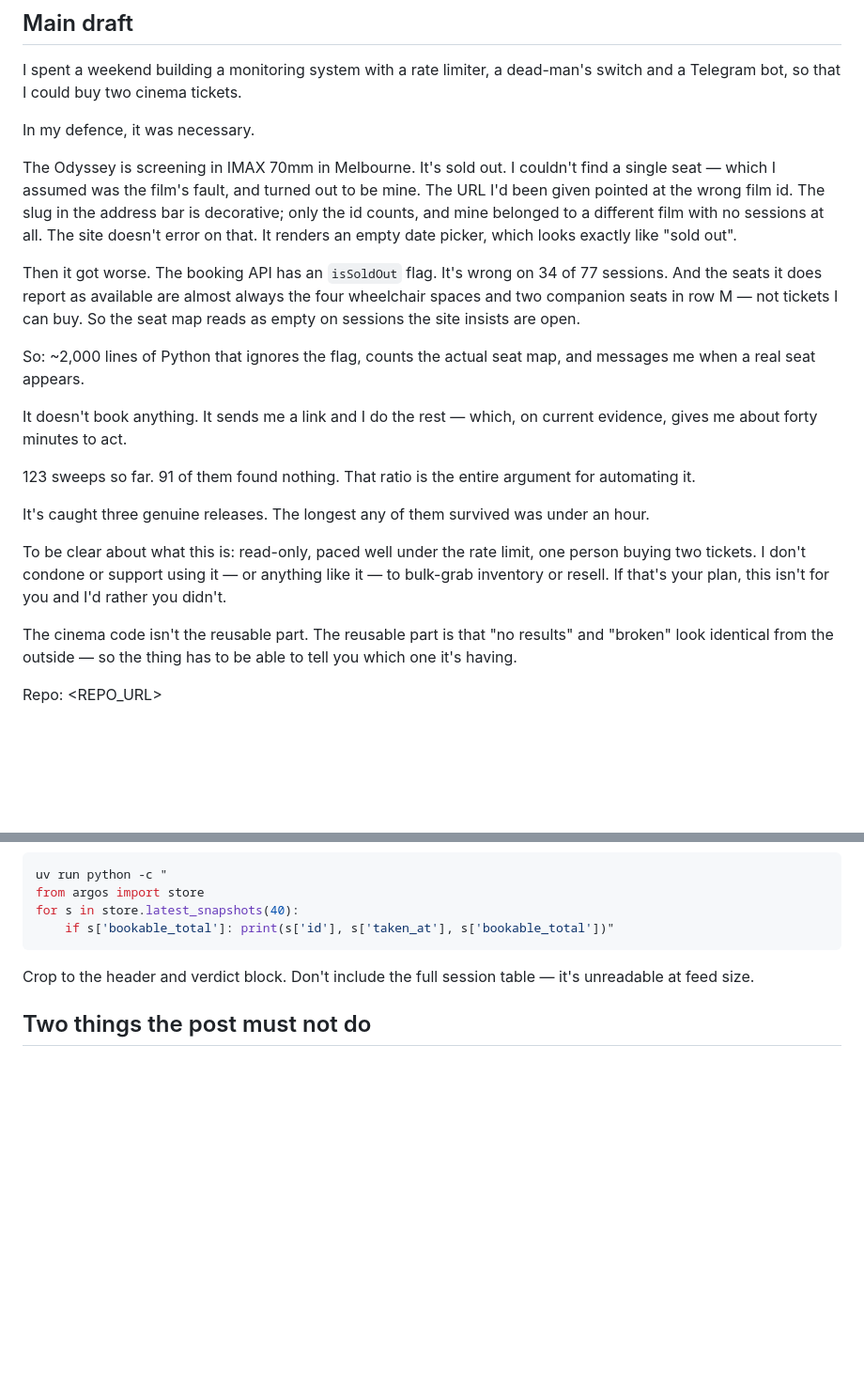
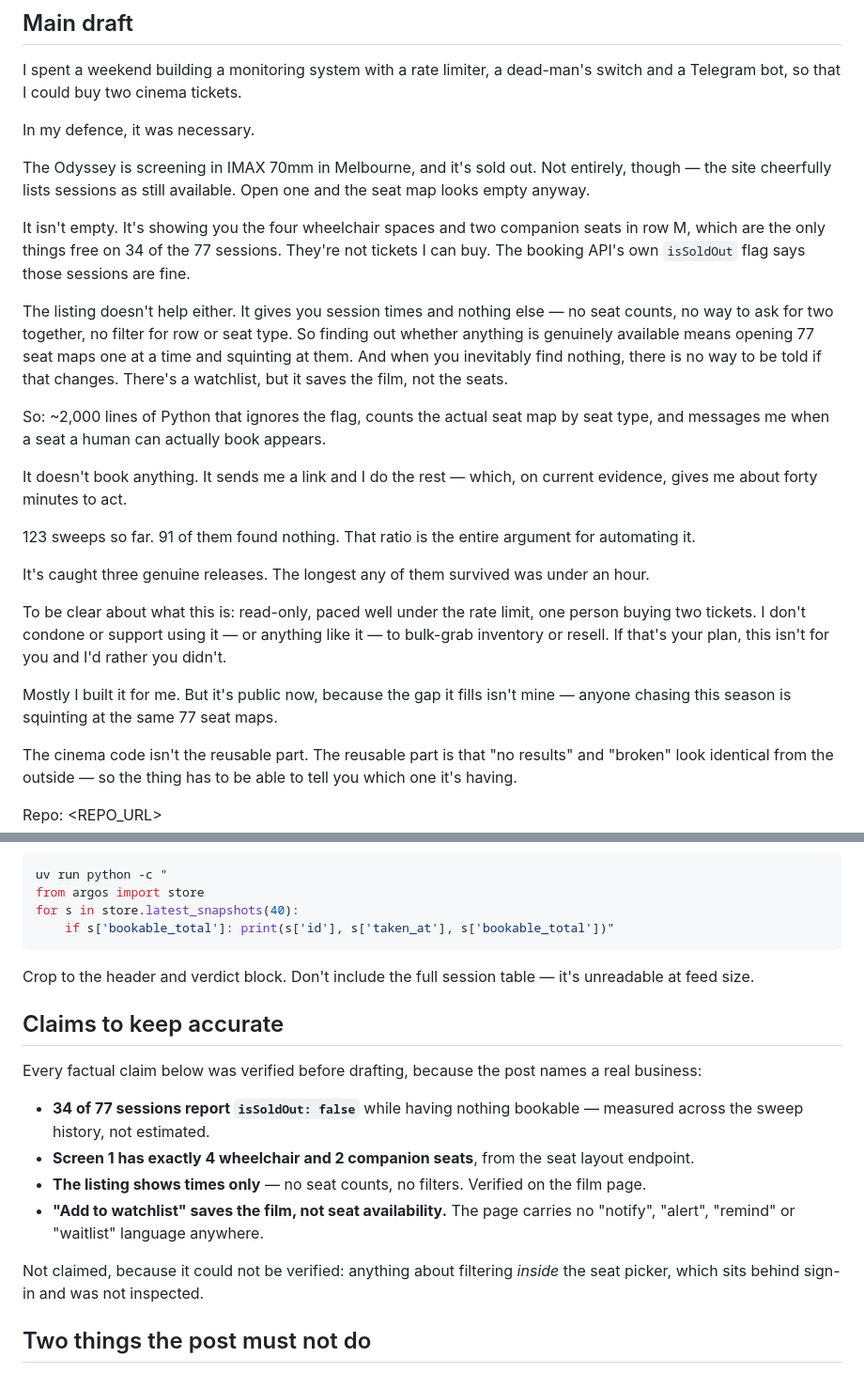
Before and after one commit to Ryzzuh/argos, a Markdown page: docs/linkedin-post.md, 2 parts joined by grey strips. Shown at 94% size. GitHub-like rendering; blank space fills up the shorter version.

Commit message:
Reframe the findings around what the site does, not a mis-typed URL
Leads on the three things a user actually hits: available sessions whose only
free seats are the six accessibility spaces, a sold-out flag that disagrees with
the seat map, and a UI that offers no seat counts, no filtering and no
availability notification. The film-id behaviour is demoted to a practical note,
which is where it belongs - it is useful for configuring the tool, not a finding
about the booking flow.

Verified before publishing, since the post names a real business: the watchlist
saves films rather than seats, and the page carries no notify/alert/waitlist
language. Filtering inside the seat picker is behind sign-in and is therefore
not claimed either way.

Co-Authored-By: Claude Opus 5 <noreply@anthropic.com>

```diff
--- a/docs/linkedin-post.md
+++ b/docs/linkedin-post.md
@@ -16,20 +16,24 @@ switch and a Telegram bot, so that I could buy two cinema tickets.
 
 In my defence, it was necessary.
 
-The Odyssey is screening in IMAX 70mm in Melbourne. It's sold out. I couldn't
-find a single seat — which I assumed was the film's fault, and turned out to be
-mine. The URL I'd been given pointed at the wrong film id. The slug in the
-address bar is decorative; only the id counts, and mine belonged to a different
-film with no sessions at all. The site doesn't error on that. It renders an empty
-date picker, which looks exactly like "sold out".
+The Odyssey is screening in IMAX 70mm in Melbourne, and it's sold out. Not
+entirely, though — the site cheerfully lists sessions as still available. Open
+one and the seat map looks empty anyway.
 
-Then it got worse. The booking API has an `isSoldOut` flag. It's wrong on 34 of
-77 sessions. And the seats it does report as available are almost always the four
-wheelchair spaces and two companion seats in row M — not tickets I can buy. So
-the seat map reads as empty on sessions the site insists are open.
+It isn't empty. It's showing you the four wheelchair spaces and two companion
+seats in row M, which are the only things free on 34 of the 77 sessions. They're
+not tickets I can buy. The booking API's own `isSoldOut` flag says those sessions
+are fine.
 
-So: ~2,000 lines of Python that ignores the flag, counts the actual seat map, and
-messages me when a real seat appears.
+The listing doesn't help either. It gives you session times and nothing else — no
+seat counts, no way to ask for two together, no filter for row or seat type. So
+finding out whether anything is genuinely available means opening 77 seat maps
+one at a time and squinting at them. And when you inevitably find nothing, there
+is no way to be told if that changes. There's a watchlist, but it saves the film,
+not the seats.
+
+So: ~2,000 lines of Python that ignores the flag, counts the actual seat map by
+seat type, and messages me when a seat a human can actually book appears.
 
 It doesn't book anything. It sends me a link and I do the rest — which, on
 current evidence, gives me about forty minutes to act.
@@ -44,6 +48,9 @@ To be clear about what this is: read-only, paced well under the rate limit, one
 person buying two tickets. I don't condone or support using it — or anything like
 it — to bulk-grab inventory or resell. If that's your plan, this isn't for you
 and I'd rather you didn't.
+
+Mostly I built it for me. But it's public now, because the gap it fills isn't
+mine — anyone chasing this season is squinting at the same 77 seat maps.
 
 The cinema code isn't the reusable part. The reusable part is that "no results"
 and "broken" look identical from the outside — so the thing has to be able to
@@ -93,6 +100,23 @@ for s in store.latest_snapshots(40):
 Crop to the header and verdict block. Don't include the full session table — it's
 unreadable at feed size.
 
+## Claims to keep accurate
+
+Every factual claim below was verified before drafting, because the post names a
+real business:
+
+- **34 of 77 sessions report `isSoldOut: false`** while having nothing bookable —
+  measured across the sweep history, not estimated.
+- **Screen 1 has exactly 4 wheelchair and 2 companion seats**, from the seat
+  layout endpoint.
+- **The listing shows times only** — no seat counts, no filters. Verified on the
+  film page.
+- **"Add to watchlist" saves the film, not seat availability.** The page carries
+  no "notify", "alert", "remind" or "waitlist" language anywhere.
+
+Not claimed, because it could not be verified: anything about filtering *inside*
+the seat picker, which sits behind sign-in and was not inspected.
+
 ## Two things the post must not do
 
 - **Overclaim reusability.** It monitors one film at one cinema. The README is
```
Also changed, not shown: README.md (+19 -13 lines).
